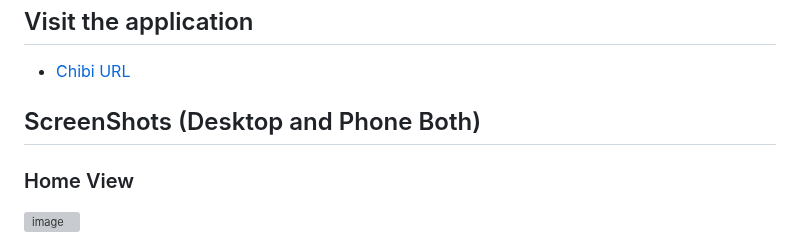
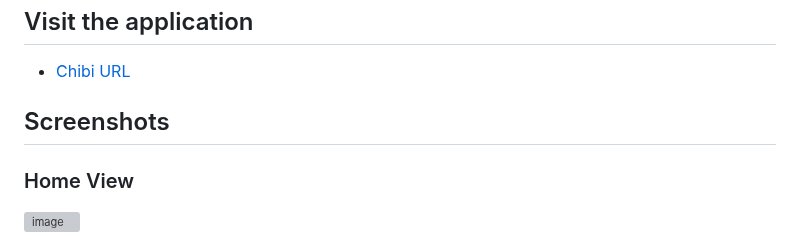
Before and after one commit to EGhost98/Chibi_URL, a Markdown page: README.md, the part around the change. Drawn GitHub-style; grey boxes are pictures that could not be loaded.

```diff
--- a/README.md
+++ b/README.md
@@ -4,7 +4,7 @@ Chibi URL is a user-friendly and efficient URL Shortener service that simplifies
 ## Visit the application
 - [Chibi URL](https://chibiurl.azurewebsites.net/)
 
-## ScreenShots (Desktop and Phone Both)
+## Screenshots
 ### Home View
 ![image](https://github.com/EGhost98/Chibi_URL/assets/76267623/8619b06f-3ff0-4926-b4fd-7490bd18180a)
 
```
